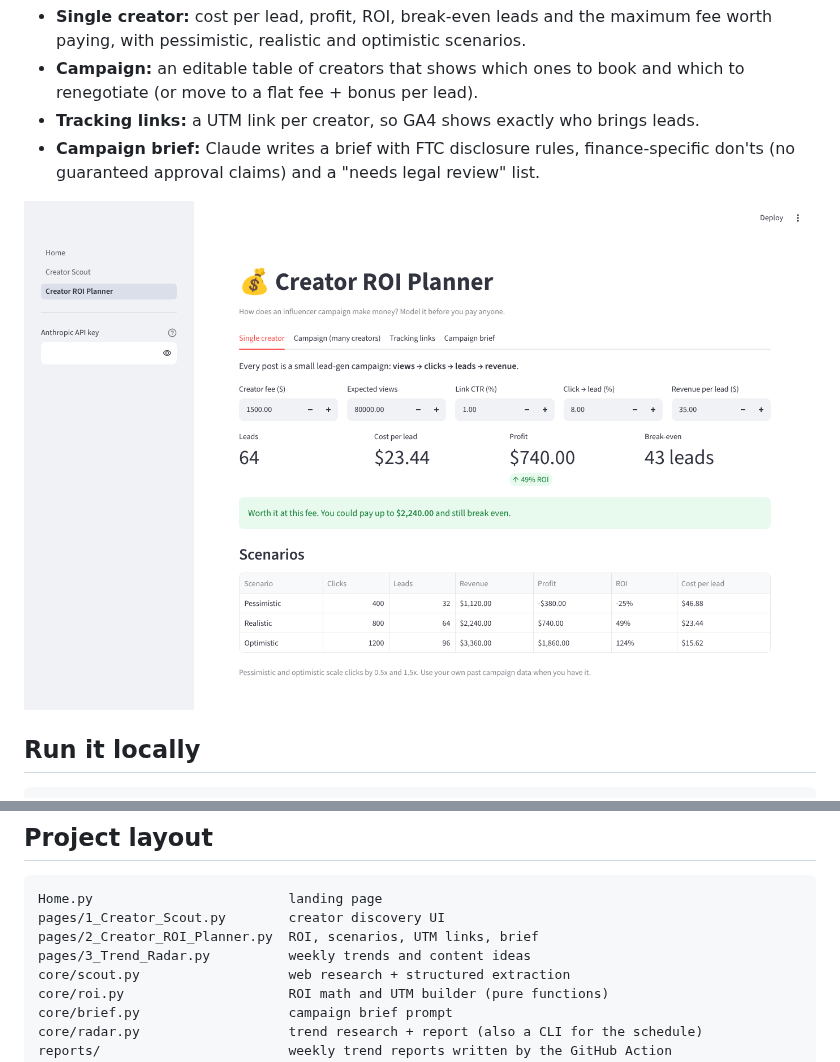
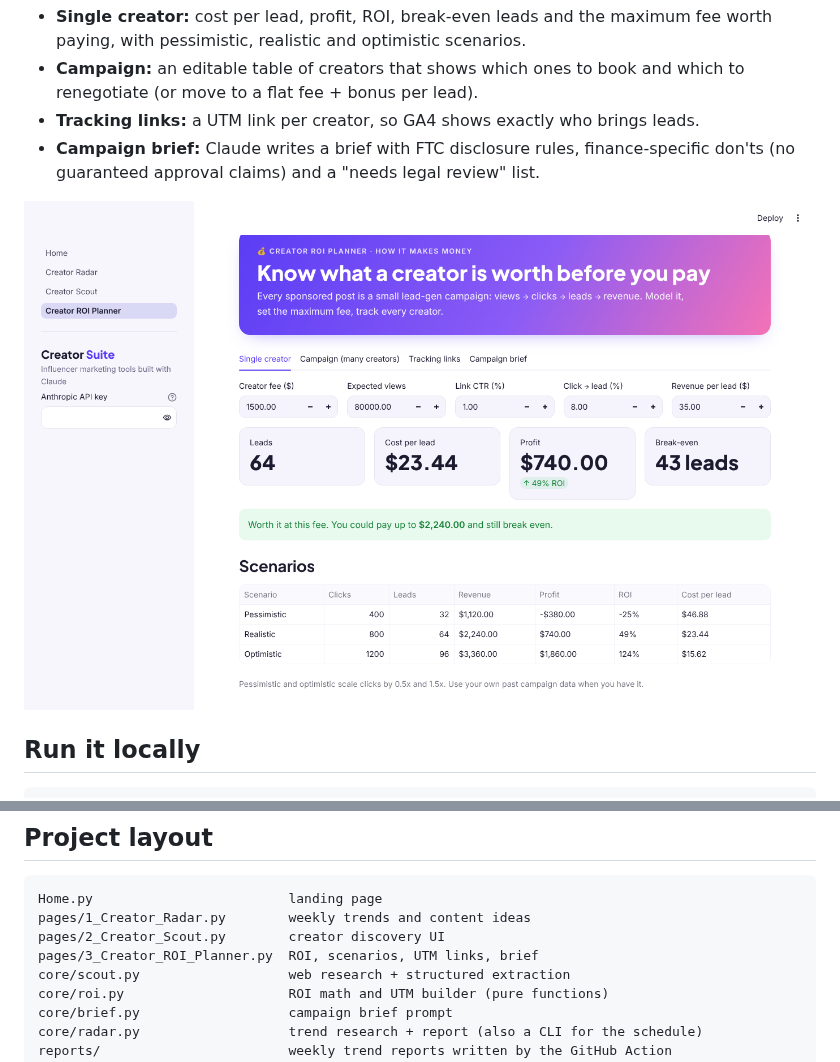
Before and after one commit to Matheustf26/Marketing-ai-tools, a Markdown page: README.md, 2 parts joined by grey strips. Rendered like a GitHub page; pictures changed too: docs/roi.png.

````diff
--- a/README.md
+++ b/README.md
@@ -70,9 +70,9 @@ Web search has to be enabled for your organization in the [Claude Console](https
 
 ```
 Home.py                         landing page
-pages/1_Creator_Scout.py        creator discovery UI
-pages/2_Creator_ROI_Planner.py  ROI, scenarios, UTM links, brief
-pages/3_Trend_Radar.py          weekly trends and content ideas
+pages/1_Creator_Radar.py        weekly trends and content ideas
+pages/2_Creator_Scout.py        creator discovery UI
+pages/3_Creator_ROI_Planner.py  ROI, scenarios, UTM links, brief
 core/scout.py                   web research + structured extraction
 core/roi.py                     ROI math and UTM builder (pure functions)
 core/brief.py                   campaign brief prompt
````
Also changed, not shown: other parts of README.md (+2 -2 lines), docs/home.png, docs/radar.png (added), docs/scout.png, 13 other files.
